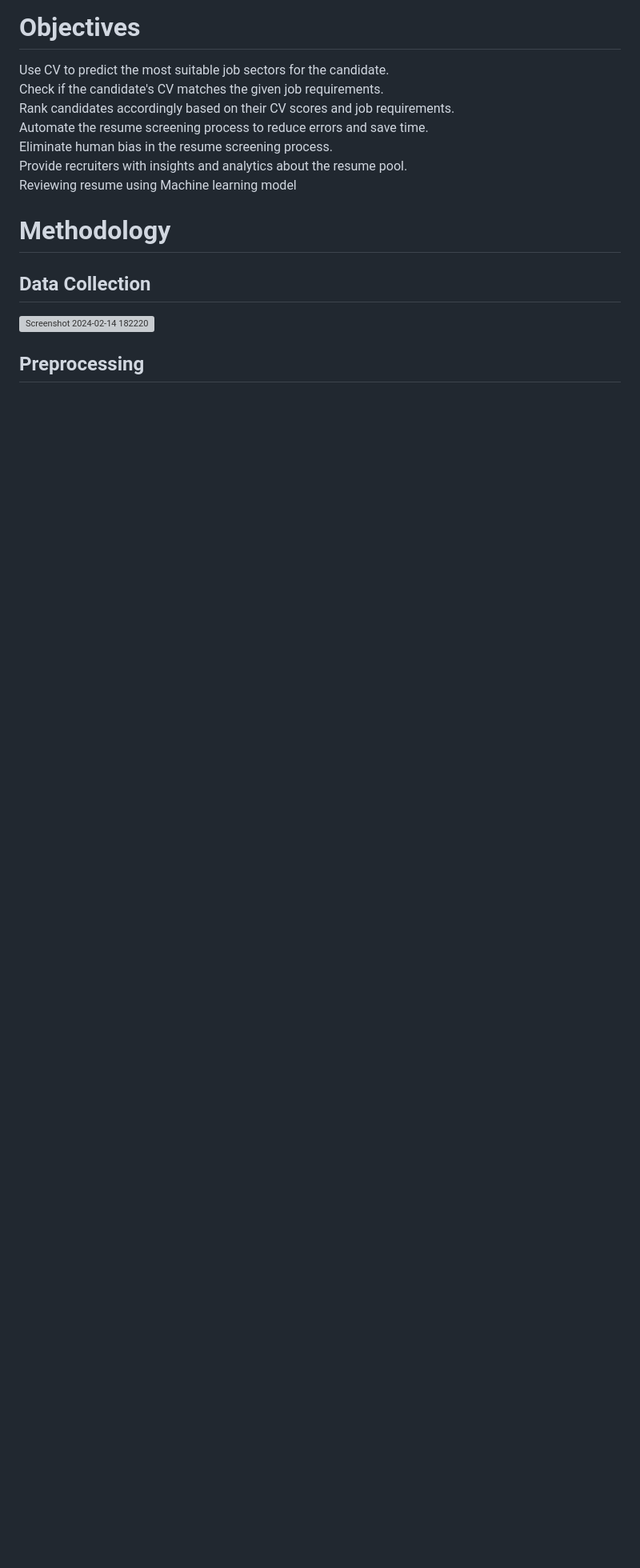
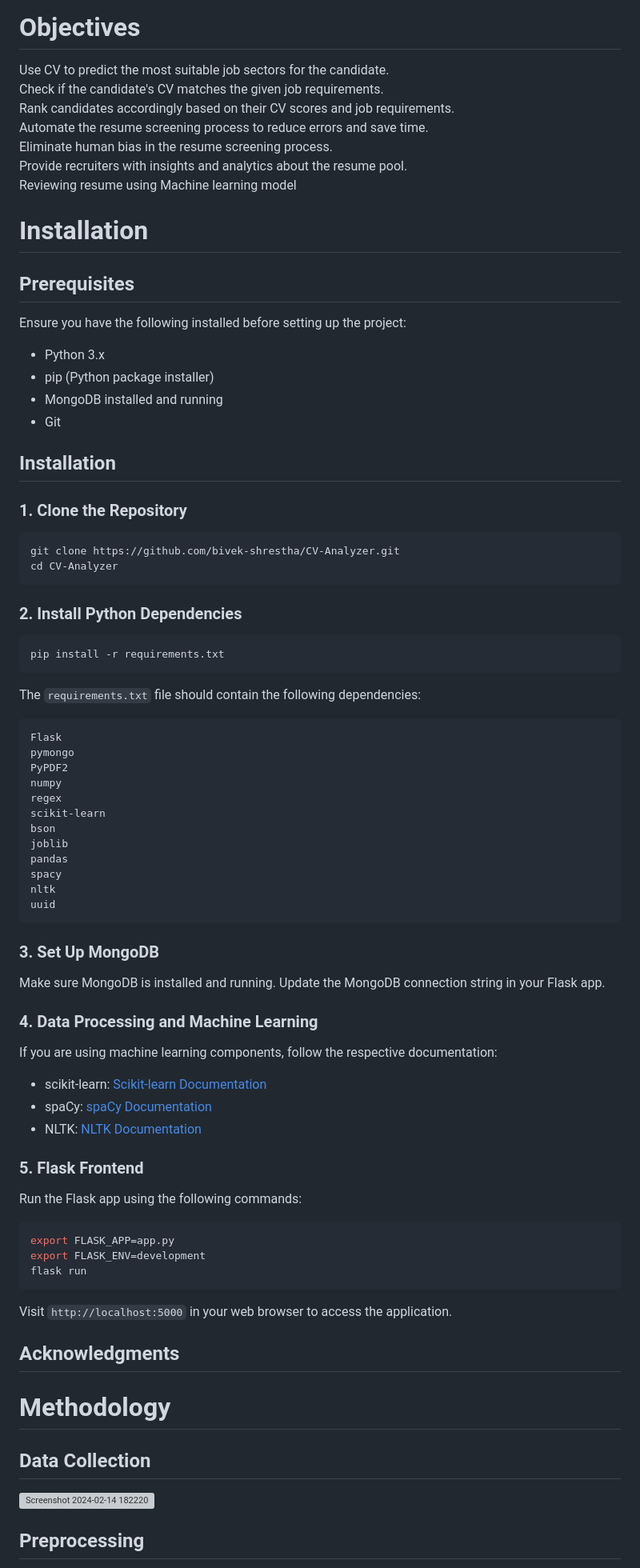
Before and after one commit to bivek-shrestha/CV-Analyzer, a Markdown page: README.md, the part around the change. Shown: that part at 80% size. Rendered like a GitHub page; blank space fills up the shorter version; grey boxes are pictures that could not be loaded.

Commit message:
Update README.md installation

````diff
--- a/README.md
+++ b/README.md
@@ -14,6 +14,77 @@ Automate the resume screening process to reduce errors and save time. <br>
 Eliminate human bias in the resume screening process. <br>
 Provide recruiters with insights and analytics about the resume pool. <br>
 Reviewing resume using Machine learning model <br>
+
+# Installation
+
+## Prerequisites
+
+Ensure you have the following installed before setting up the project:
+
+- Python 3.x
+- pip (Python package installer)
+- MongoDB installed and running
+- Git
+
+## Installation
+
+### 1. Clone the Repository
+
+```bash
+git clone https://github.com/bivek-shrestha/CV-Analyzer.git
+cd CV-Analyzer
+```
+
+### 2. Install Python Dependencies
+
+```bash
+pip install -r requirements.txt
+```
+
+The `requirements.txt` file should contain the following dependencies:
+
+```plaintext
+Flask
+pymongo
+PyPDF2
+numpy
+regex
+scikit-learn
+bson
+joblib
+pandas
+spacy
+nltk
+uuid
+```
+
+### 3. Set Up MongoDB
+
+Make sure MongoDB is installed and running. Update the MongoDB connection string in your Flask app.
+
+### 4. Data Processing and Machine Learning
+
+If you are using machine learning components, follow the respective documentation:
+
+- scikit-learn: [Scikit-learn Documentation](https://scikit-learn.org/stable/documentation.html)
+- spaCy: [spaCy Documentation](https://spacy.io/usage)
+- NLTK: [NLTK Documentation](https://www.nltk.org/)
+
+### 5. Flask Frontend
+
+Run the Flask app using the following commands:
+
+```bash
+export FLASK_APP=app.py
+export FLASK_ENV=development
+flask run
+```
+
+Visit `http://localhost:5000` in your web browser to access the application.
+
+## Acknowledgments
+
+
 
 # Methodology
 ## Data Collection
````
